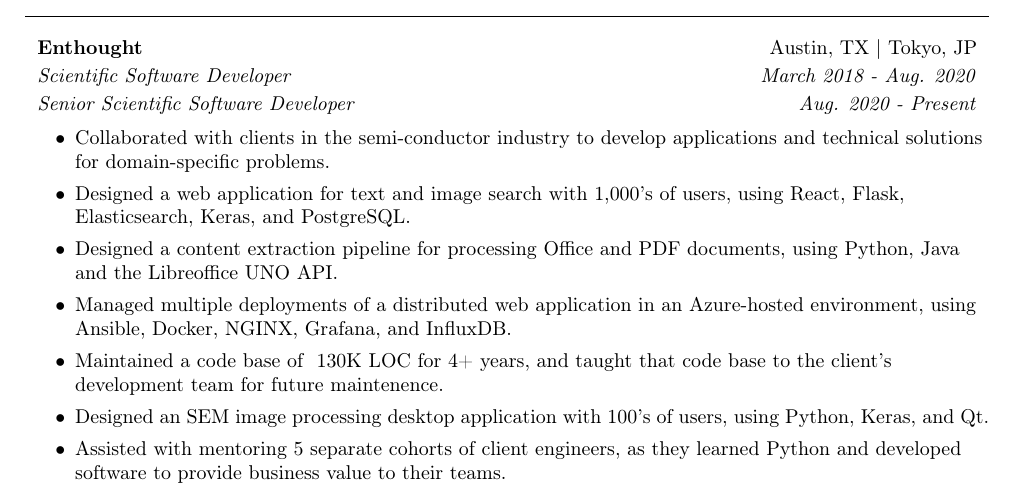
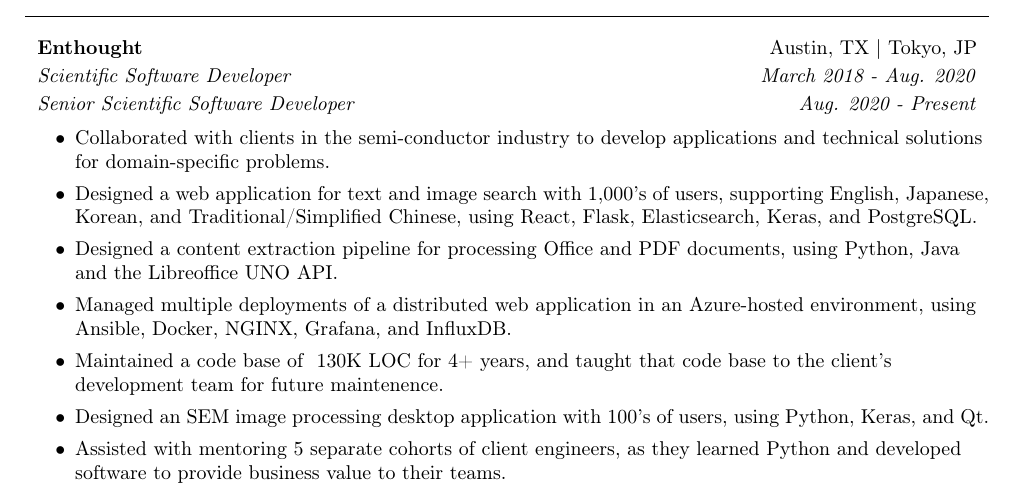
Before and after one commit to tmreay/resume, a LaTeX CV (src/resume.tex): part of page 1 of 2, cut so that both start at the same text. Compiled offline with pdfLaTeX.

Commit message:
Update resume and commit PDF

```diff
--- a/src/main.tex
+++ b/src/resume.tex
@@ -65,7 +65,9 @@
 	\item Collaborated with clients in the semi-conductor industry to develop
 	      applications and technical solutions for domain-specific problems.
 	\item Designed a web application for text and image search with 1,000's of
-	      users, using React, Flask, Elasticsearch, Keras, and PostgreSQL.
+	      users, supporting English, Japanese, Korean, and
+		  Traditional/Simplified Chinese, using React, Flask, Elasticsearch,
+		  Keras, and PostgreSQL.
 	\item Designed a content extraction pipeline for processing Office and PDF
 	      documents, using Python, Java and the Libreoffice UNO API.
 	\item Managed multiple deployments of a distributed web application in an
```
Also changed, not shown: src/resume.pdf (added), 1 other file.
